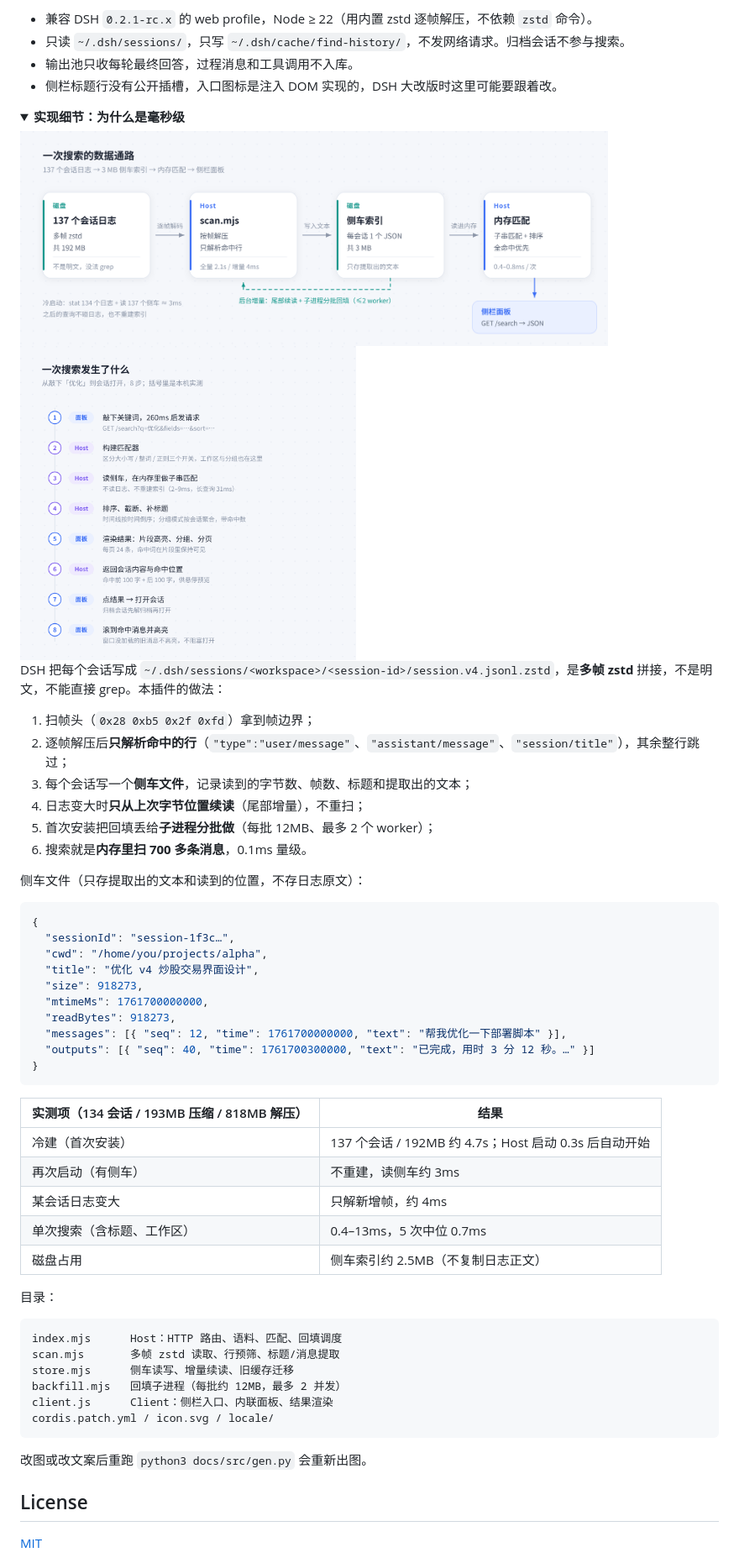
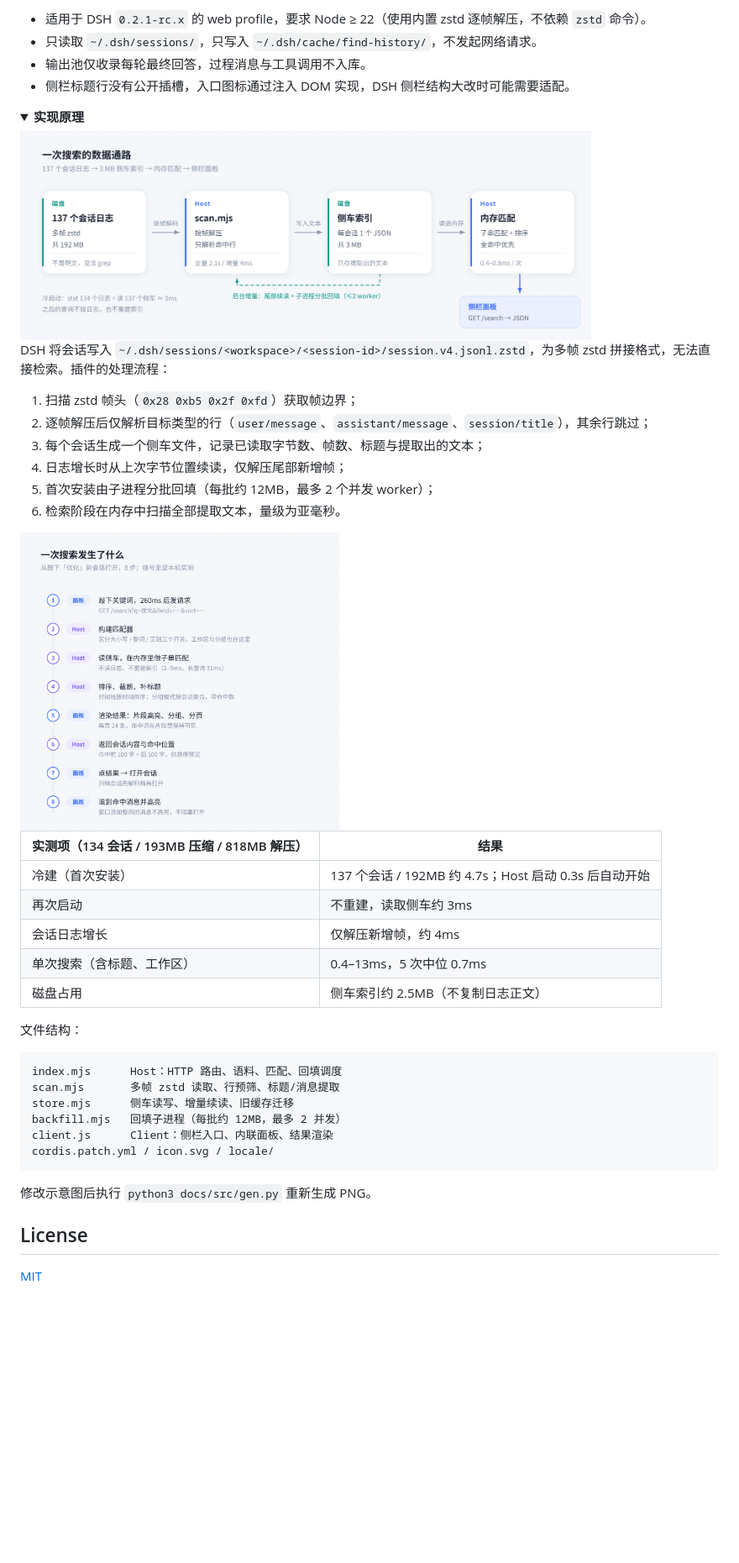
Before and after one commit to sukirk/dsh-find-history, a Markdown page: README.md, the part around one of its changes. Shown at 84% size. Rendered like a GitHub page; folded sections open; blank space fills up the shorter version.

````diff
--- a/README.md
+++ b/README.md
@@ -56,49 +64,34 @@ dsh plugin --profile web add github:OWNER/dsh-find-history
 
-- 兼容 DSH `0.2.1-rc.x` 的 web profile，Node ≥ 22（用内置 zstd 逐帧解压，不依赖 `zstd` 命令）。
-- 只读 `~/.dsh/sessions/`，只写 `~/.dsh/cache/find-history/`，不发网络请求。归档会话不参与搜索。
-- 输出池只收每轮最终回答，过程消息和工具调用不入库。
-- 侧栏标题行没有公开插槽，入口图标是注入 DOM 实现的，DSH 大改版时这里可能要跟着改。
+- 适用于 DSH `0.2.1-rc.x` 的 web profile，要求 Node ≥ 22（使用内置 zstd 逐帧解压，不依赖 `zstd` 命令）。
+- 只读取 `~/.dsh/sessions/`，只写入 `~/.dsh/cache/find-history/`，不发起网络请求。
+- 输出池仅收录每轮最终回答，过程消息与工具调用不入库。
+- 侧栏标题行没有公开插槽，入口图标通过注入 DOM 实现，DSH 侧栏结构大改时可能需要适配。
 
 <details>
-<summary><b>实现细节：为什么是毫秒级</b></summary>
+<summary><b>实现原理</b></summary>
 
-<img src="docs/flow.png" alt="日志 → 侧车索引 → 内存匹配 → 侧栏面板" width="700">
+<img src="docs/flow.png" alt="日志 → 侧车索引 → 内存匹配 → 侧栏面板" width="680">
 
-<img src="docs/sequence.png" alt="一次搜索的 8 个步骤" width="400">
+DSH 将会话写入 `~/.dsh/sessions/<workspace>/<session-id>/session.v4.jsonl.zstd`，为多帧 zstd 拼接格式，无法直接检索。插件的处理流程：
 
-DSH 把每个会话写成 `~/.dsh/sessions/<workspace>/<session-id>/session.v4.jsonl.zstd`，是**多帧 zstd** 拼接，不是明文，不能直接 grep。本插件的做法：
+1. 扫描 zstd 帧头（`0x28 0xb5 0x2f 0xfd`）获取帧边界；
+2. 逐帧解压后仅解析目标类型的行（`user/message`、`assistant/message`、`session/title`），其余行跳过；
+3. 每个会话生成一个侧车文件，记录已读取字节数、帧数、标题与提取出的文本；
+4. 日志增长时从上次字节位置续读，仅解压尾部新增帧；
+5. 首次安装由子进程分批回填（每批约 12MB，最多 2 个并发 worker）；
+6. 检索阶段在内存中扫描全部提取文本，量级为亚毫秒。
 
-1. 扫帧头（`0x28 0xb5 0x2f 0xfd`）拿到帧边界；
-2. 逐帧解压后**只解析命中的行**（`"type":"user/message"`、`"assistant/message"`、`"session/title"`），其余整行跳过；
-3. 每个会话写一个**侧车文件**，记录读到的字节数、帧数、标题和提取出的文本；
-4. 日志变大时**只从上次字节位置续读**（尾部增量），不重扫；
-5. 首次安装把回填丢给**子进程分批做**（每批 12MB、最多 2 个 worker）；
-6. 搜索就是**内存里扫 700 多条消息**，0.1ms 量级。
-
-侧车文件（只存提取出的文本和读到的位置，不存日志原文）：
-
-```json
-{
-  "sessionId": "session-1f3c…",
-  "cwd": "/home/you/projects/alpha",
-  "title": "优化 v4 炒股交易界面设计",
-  "size": 918273,
-  "mtimeMs": 1761700000000,
-  "readBytes": 918273,
-  "messages": [{ "seq": 12, "time": 1761700000000, "text": "帮我优化一下部署脚本" }],
-  "outputs": [{ "seq": 40, "time": 1761700300000, "text": "已完成，用时 3 分 12 秒。…" }]
-}
-```
+<img src="docs/sequence.png" alt="一次搜索的 8 个步骤" width="380">
 
 | 实测项（134 会话 / 193MB 压缩 / 818MB 解压） | 结果 |
 | --- | --- |
 | 冷建（首次安装） | 137 个会话 / 192MB 约 4.7s；Host 启动 0.3s 后自动开始 |
-| 再次启动（有侧车） | 不重建，读侧车约 3ms |
-| 某会话日志变大 | 只解新增帧，约 4ms |
+| 再次启动 | 不重建，读取侧车约 3ms |
+| 会话日志增长 | 仅解压新增帧，约 4ms |
 | 单次搜索（含标题、工作区） | 0.4–13ms，5 次中位 0.7ms |
 | 磁盘占用 | 侧车索引约 2.5MB（不复制日志正文） |
 
-目录：
+文件结构：
 
 ```
 index.mjs      Host：HTTP 路由、语料、匹配、回填调度
@@ -109,7 +102,7 @@ client.js      Client：侧栏入口、内联面板、结果渲染
 cordis.patch.yml / icon.svg / locale/
 ```
 
-改图或改文案后重跑 `python3 docs/src/gen.py` 会重新出图。
+修改示意图后执行 `python3 docs/src/gen.py` 重新生成 PNG。
 
 </details>
 
````
Also changed, not shown: other parts of README.md (+29 -21 lines).
